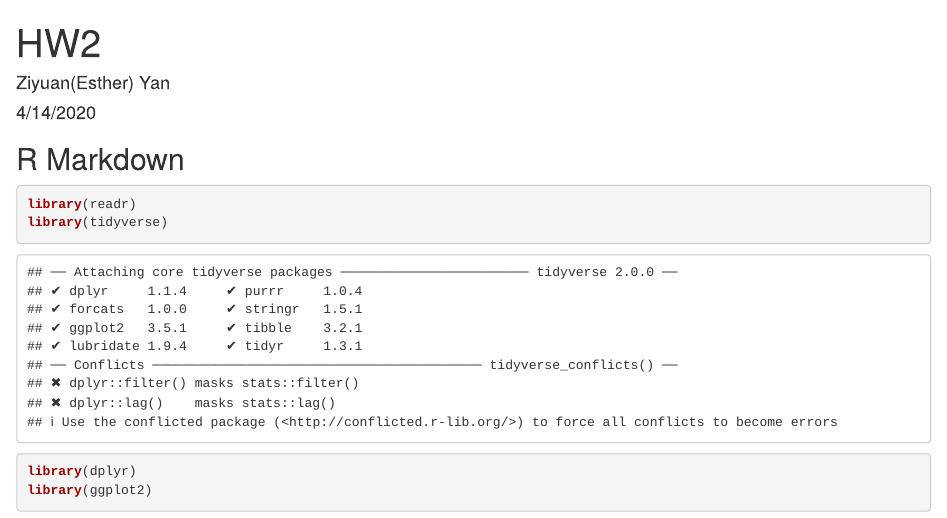
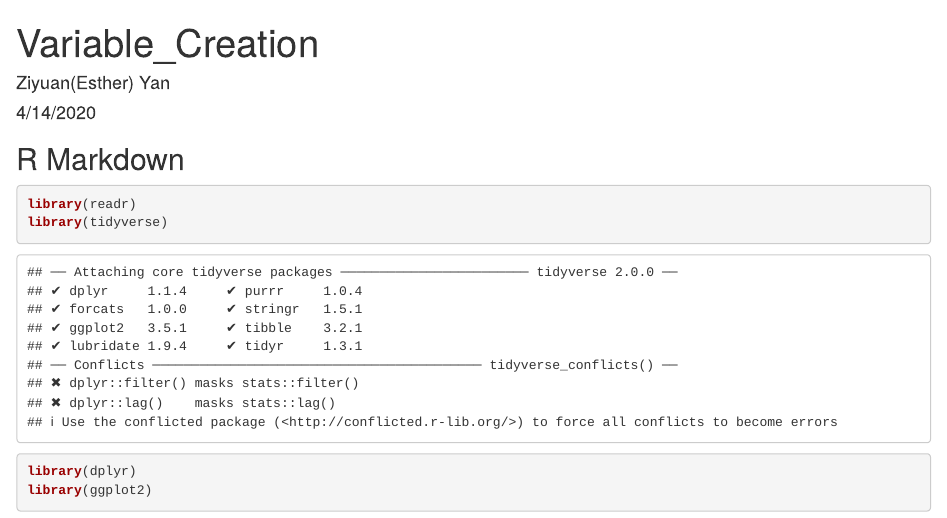
Before and after one commit to ZiyuanEstherYan/Detect-Anomalies-in-NY-Property-Data, an R Markdown document (Variable Creation.Rmd): the page in a window 1100 px wide, from its top. Rendered offline with R 4.5, knitr and Pandoc, with nearby package versions; some code elsewhere in the file could not run offline.

Commit message:
Update Variable Creation.Rmd

```diff
--- a/Variable Creation.Rmd
+++ b/Variable Creation.Rmd
@@ -1,5 +1,5 @@
 ---
-title: "HW2"
+title: "Variable_Creation"
 author: "Ziyuan(Esther) Yan"
 date: "4/14/2020"
 output: html_document
```
